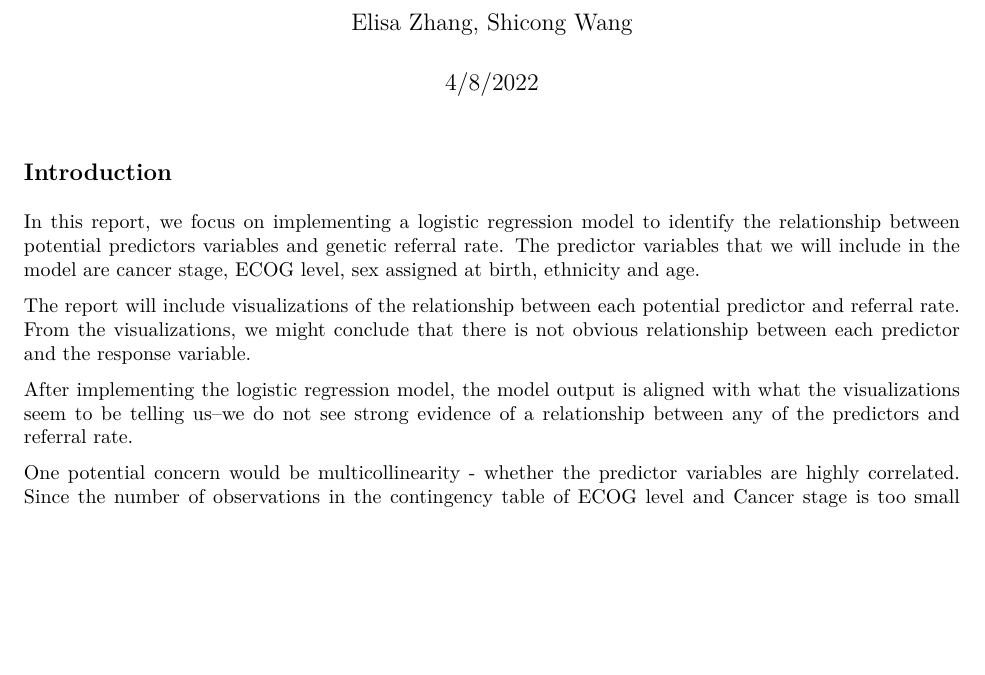
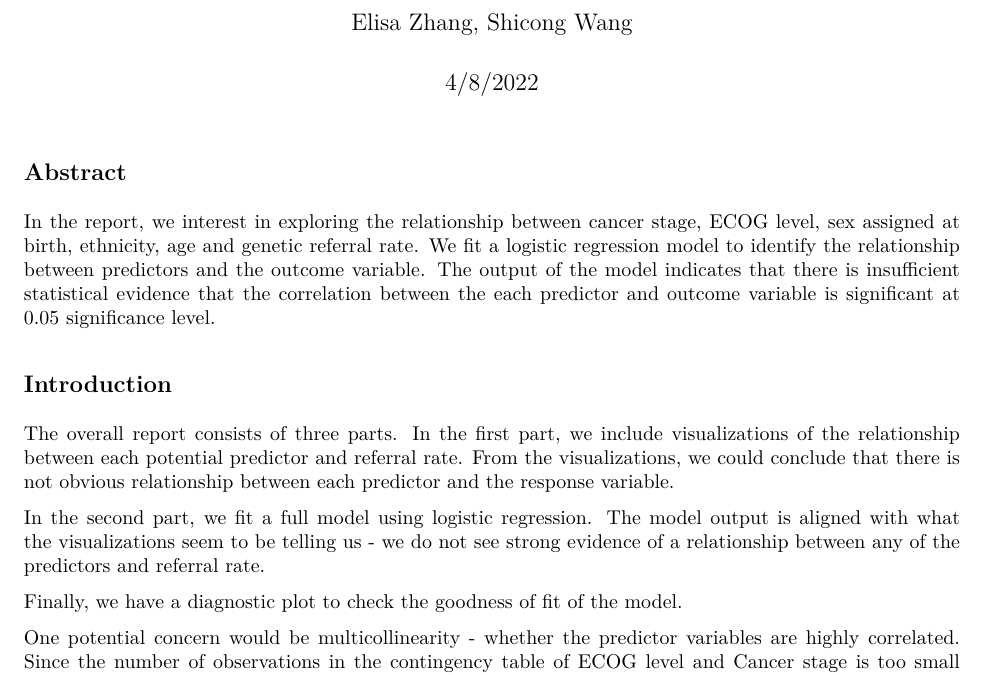
Before and after one commit to Elisa1999/genetic_counseling, an R Markdown document (model.Rmd): part of page 1 of 11, cut so that both start at the same text, the shorter picture padded with empty space. The pictures show the output file model.pdf that the author committed with the source.

Commit message:
add abstract part

````diff
--- a/model.Rmd
+++ b/model.Rmd
@@ -44,14 +44,16 @@ dat_1$`Genetics Referrals`<- ifelse(dat_1$`# Genetics Referrals` >0, "yes", "no"
 dat_1$`Ethnicity/ Ancestry`<- ifelse(dat_1$`Ethnicity/ Ancestry` == "white", "white", "not white")
 
 ```
+## Abstract
+In the report, we interest in exploring the relationship between cancer stage, ECOG level, sex assigned at birth, ethnicity, age and genetic referral rate. We fit a logistic regression model to identify the relationship between predictors and the outcome variable. The output of the model indicates that there is insufficient statistical evidence that the correlation between the each predictor and outcome variable is significant at 0.05 significance level.
 
 ## Introduction
+The overall report consists of three parts.
+In the first part, we include visualizations of the relationship between each potential predictor and referral rate. From the visualizations, we could conclude that there is not obvious relationship between each predictor and the response variable.
 
-In this report, we focus on implementing a logistic regression model to identify the relationship between potential predictors variables and genetic referral rate. The predictor variables that we will include in the model are cancer stage, ECOG level, sex assigned at birth, ethnicity and age.
+In the second part, we fit a full model using logistic regression. The model output is aligned with what the visualizations seem to be telling us - we do not see strong evidence of a relationship between any of the predictors and referral rate.
 
-The report will include visualizations of the relationship between each potential predictor and referral rate. From the visualizations, we might conclude that there is not obvious relationship between each predictor and the response variable.
-
-After implementing the logistic regression model, the model output is aligned with what the visualizations seem to be telling us--we do not see strong evidence of a relationship between any of the predictors and referral rate.
+Finally, we have a diagnostic plot to check the goodness of fit of the model.
 
 One potential concern would be multicollinearity - whether the predictor variables are highly correlated. Since the number of observations in the contingency table of ECOG level and Cancer stage is too small to satisfy the rule of thumbs of chi-sqaure test of independence, we include two additional models in the appendix to check the multicollinearity. One model omits ECOG from the predictors, and the other omits stage from the predictors. The result came out that there is no difference between two, which indicates that the two predictor variable is not correlated based on the data we have. In all models, there is no strong evidence of a relationship between the predictors and the response.
 
````
Also changed, not shown: model.pdf.
